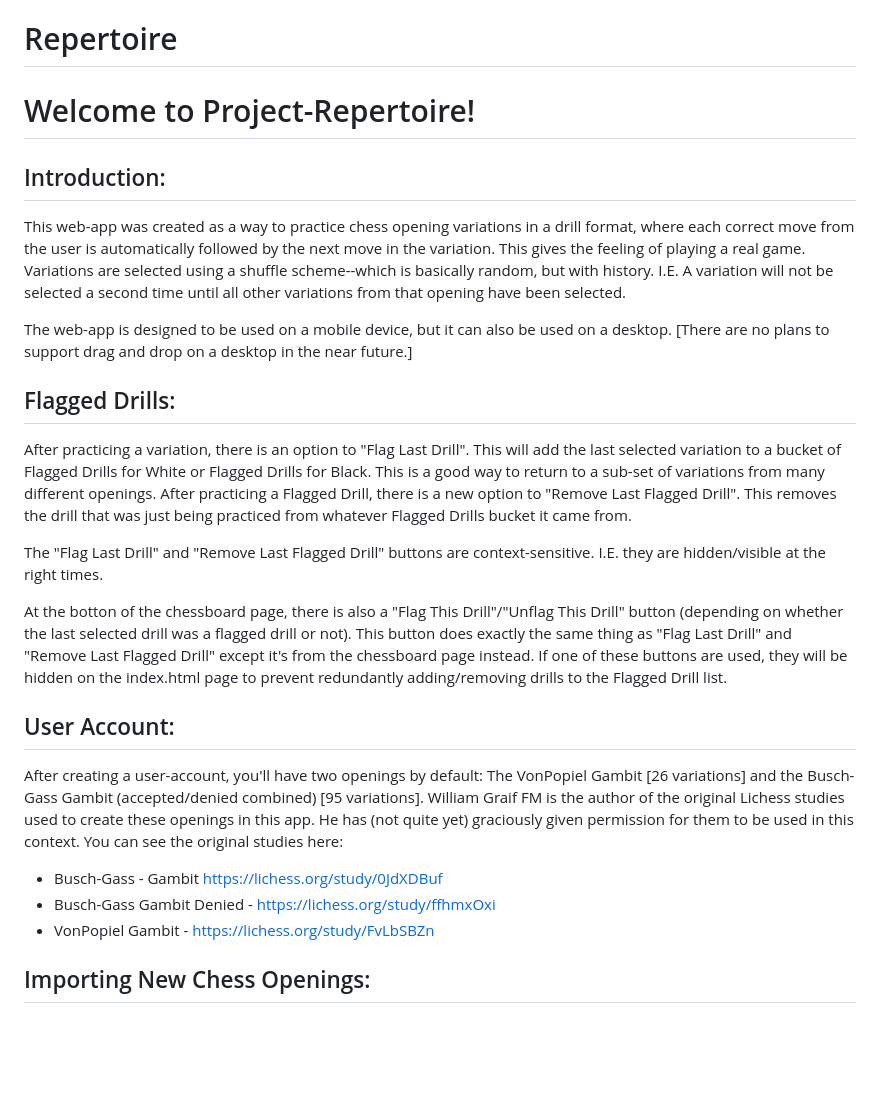
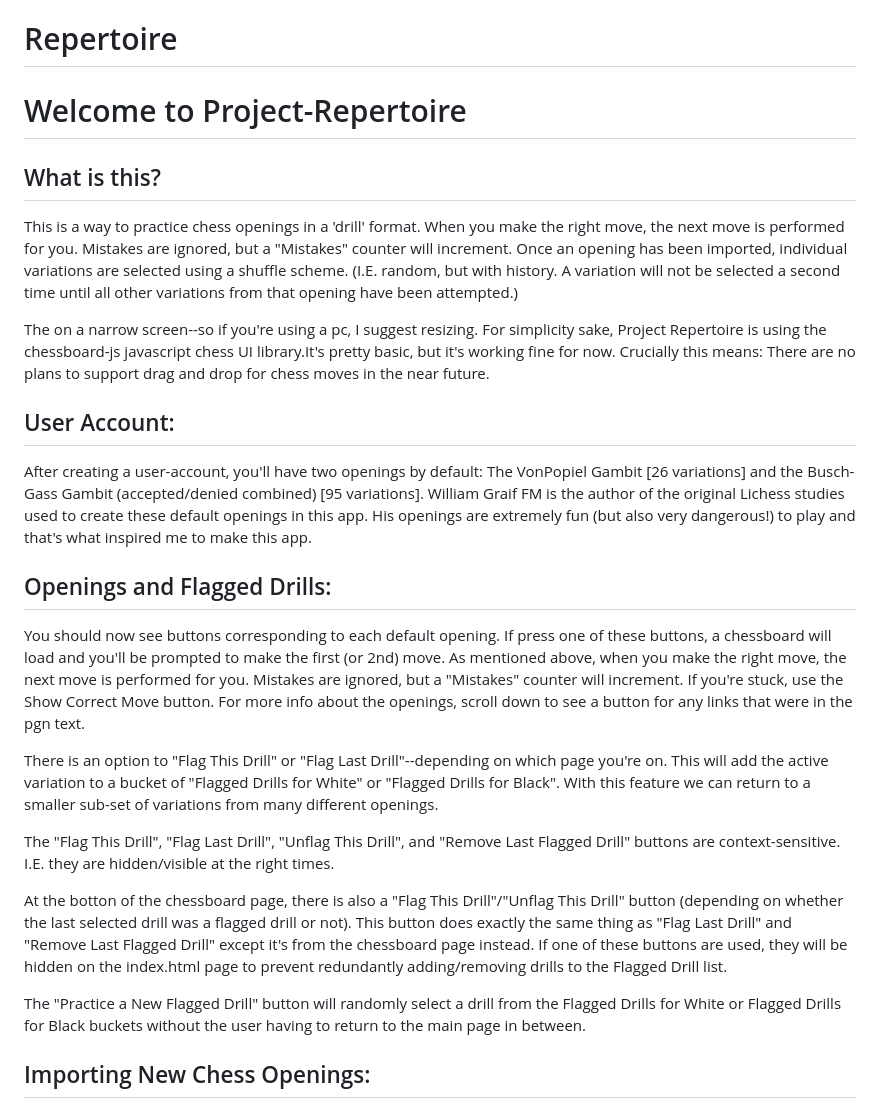
Before and after one commit to johntennant/Repertoire, a Markdown page: README.md, the part around the change. GitHub-like rendering; blank space fills up the shorter version.

Commit message:
some (incomplete) updates to the ReadMe.

```diff
--- a/README.md
+++ b/README.md
@@ -1,27 +1,25 @@
 # Repertoire
-# Welcome to Project-Repertoire!
+# Welcome to Project-Repertoire
 
-## Introduction:
+## What is this?
 
-This web-app was created as a way to practice chess opening variations in a drill format, where each correct move from the user is automatically followed by the next move in the variation. This gives the feeling of playing a real game. Variations are selected using a shuffle scheme--which is basically random, but with history. I.E. A variation will not be selected a second time until all other variations from that opening have been selected.
+This is a way to practice chess openings in a 'drill' format. When you make the right move, the next move is performed for you. Mistakes are ignored, but a "Mistakes" counter will increment. Once an opening has been imported, individual variations are selected using a shuffle scheme. (I.E. random, but with history. A variation will not be selected a second time until all other variations from that opening have been attempted.)
 
-The web-app is designed to be used on a mobile device, but it can also be used on a desktop. [There are no plans to support drag and drop on a desktop in the near future.]
+The on a narrow screen--so if you're using a pc, I suggest resizing. For simplicity sake, Project Repertoire is using the chessboard-js javascript chess UI library.It's pretty basic, but it's working fine for now. Crucially this means: There are no plans to support drag and drop for chess moves in the near future.
+## User Account:
 
-## Flagged Drills:
+After creating a user-account, you'll have two openings by default: The VonPopiel Gambit [26 variations] and the Busch-Gass Gambit (accepted/denied combined) [95 variations]. William Graif FM is the author of the original Lichess studies used to create these default openings in this app. His openings are extremely fun (but also very dangerous!) to play and that's what inspired me to make this app.
+## Openings and Flagged Drills:
 
-After practicing a variation, there is an option to "Flag Last Drill". This will add the last selected variation to a bucket of Flagged Drills for White or Flagged Drills for Black. This is a good way to return to a sub-set of variations from many different openings. After practicing a Flagged Drill, there is a new option to "Remove Last Flagged Drill". This removes the drill that was just being practiced from whatever Flagged Drills bucket it came from.
+You should now see buttons corresponding to each default opening. If press one of these buttons, a chessboard will load and you'll be prompted to make the first (or 2nd) move. As mentioned above, when you make the right move, the next move is performed for you. Mistakes are ignored, but a "Mistakes" counter will increment. If you're stuck, use the Show Correct Move button. For more info about the openings, scroll down to see a button for any links that were in the pgn text.
 
-The "Flag Last Drill" and "Remove Last Flagged Drill" buttons are context-sensitive. I.E. they are hidden/visible at the right times.
+There is an option to "Flag This Drill" or "Flag Last Drill"--depending on which page you're on. This will add the active variation to a bucket of "Flagged Drills for White" or "Flagged Drills for Black". With this feature we can return to a smaller sub-set of variations from many different openings.
+
+The "Flag This Drill", "Flag Last Drill", "Unflag This Drill", and "Remove Last Flagged Drill" buttons are context-sensitive. I.E. they are hidden/visible at the right times.
 
 At the botton of the chessboard page, there is also a "Flag This Drill"/"Unflag This Drill" button (depending on whether the last selected drill was a flagged drill or not). This button does exactly the same thing as "Flag Last Drill" and "Remove Last Flagged Drill" except it's from the chessboard page instead. If one of these buttons are used, they will be hidden on the index.html page to prevent redundantly adding/removing drills to the Flagged Drill list.
 
-## User Account:
-
-After creating a user-account, you'll have two openings by default: The VonPopiel Gambit [26 variations] and the Busch-Gass Gambit (accepted/denied combined) [95 variations]. William Graif FM is the author of the original Lichess studies used to create these openings in this app. He has (not quite yet) graciously given permission for them to be used in this context. You can see the original studies here:
-
-- Busch-Gass - Gambit <https://lichess.org/study/0JdXDBuf>
-- Busch-Gass Gambit Denied - <https://lichess.org/study/ffhmxOxi>
-- VonPopiel Gambit - <https://lichess.org/study/FvLbSBZn>
+The "Practice a New Flagged Drill" button will randomly select a drill from the Flagged Drills for White or Flagged Drills for Black buckets without the user having to return to the main page in between.
 
 ## Importing New Chess Openings:
 
```
